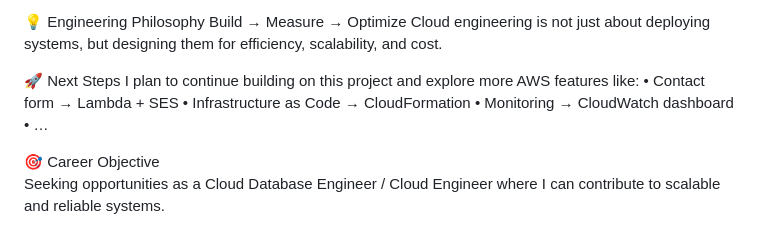
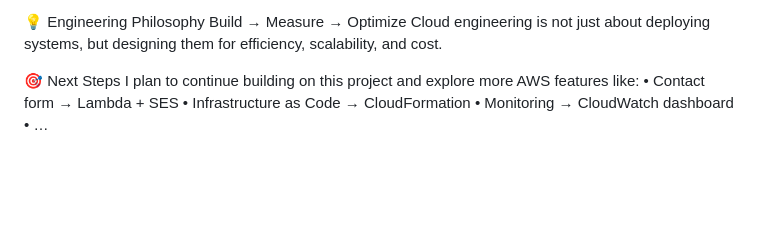
Before and after one commit to jmlauture/thecloudresume, a Markdown page: README.md, the part around the change. Drawn GitHub-style; blank space fills up the shorter version.

```diff
--- a/README.md
+++ b/README.md
@@ -49,13 +49,9 @@ The full-stack serverless application is deployed on a platform with three layer
 Build → Measure → Optimize </br>
 Cloud engineering is not just about deploying systems, but designing them for efficiency, scalability, and cost. </br>
 
-🚀 Next Steps </br>
+🎯 Next Steps </br>
 I plan to continue building on this project and explore more AWS features like: </br>
 •	Contact form → Lambda + SES </br>
 •	Infrastructure as Code → CloudFormation </br>
 •	Monitoring → CloudWatch dashboard </br>
 •	… </br>
-
-
-🎯 Career Objective <br/>
-Seeking opportunities as a Cloud Database Engineer / Cloud Engineer where I can contribute to scalable and reliable systems.
```
